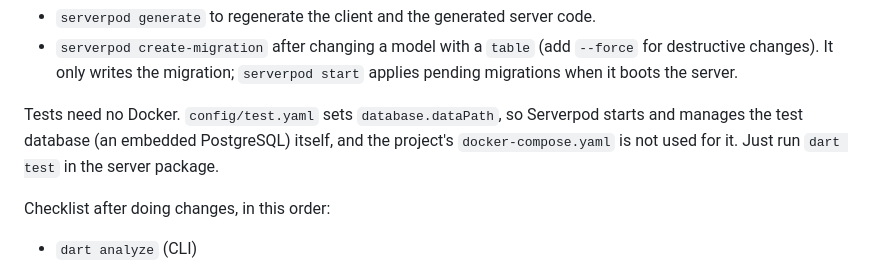
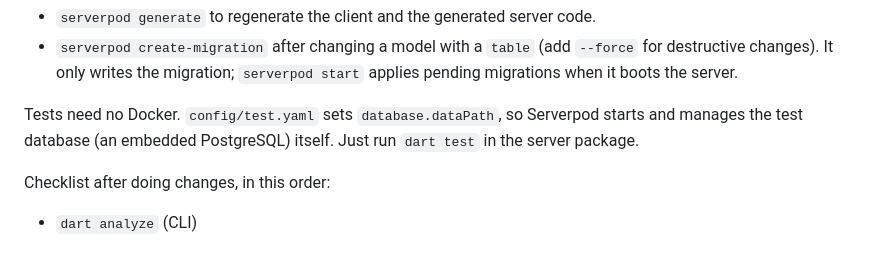
Before and after one commit to SandPod/x-forwarded-test, a Markdown page: AGENTS.md, the part around the change. GitHub-like rendering.

Commit message:
Remove unused docker-compose.yaml
Development and tests use Serverpod's embedded PostgreSQL (database.dataPath)
and Redis is disabled, so Docker is not needed.

Co-Authored-By: Claude Opus 5.5 (1M context) <noreply@anthropic.com>

```diff
--- a/AGENTS.md
+++ b/AGENTS.md
@@ -38,7 +38,7 @@ Only when the server cannot be started at all, fall back to the CLI in the serve
 - `serverpod generate` to regenerate the client and the generated server code.
 - `serverpod create-migration` after changing a model with a `table` (add `--force` for destructive changes). It only writes the migration; `serverpod start` applies pending migrations when it boots the server.
 
-Tests need no Docker. `config/test.yaml` sets `database.dataPath`, so Serverpod starts and manages the test database (an embedded PostgreSQL) itself, and the project's `docker-compose.yaml` is not used for it. Just run `dart test` in the server package.
+Tests need no Docker. `config/test.yaml` sets `database.dataPath`, so Serverpod starts and manages the test database (an embedded PostgreSQL) itself. Just run `dart test` in the server package.
 
 Checklist after doing changes, in this order:
 
```
